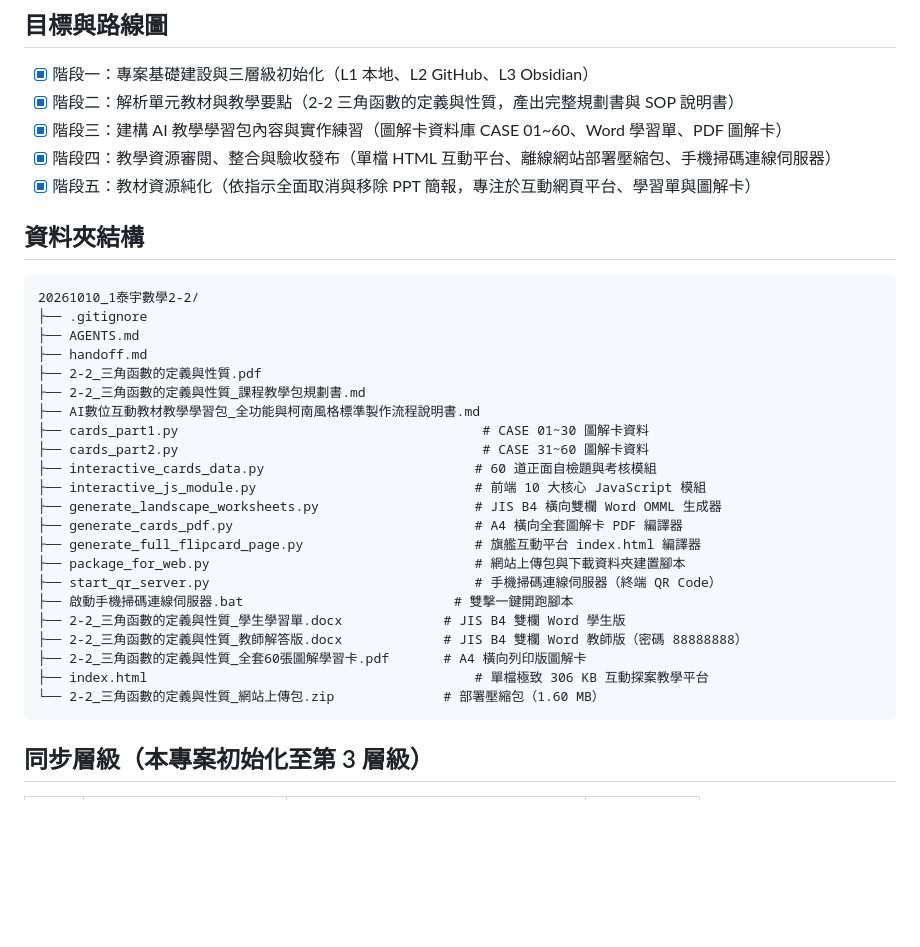
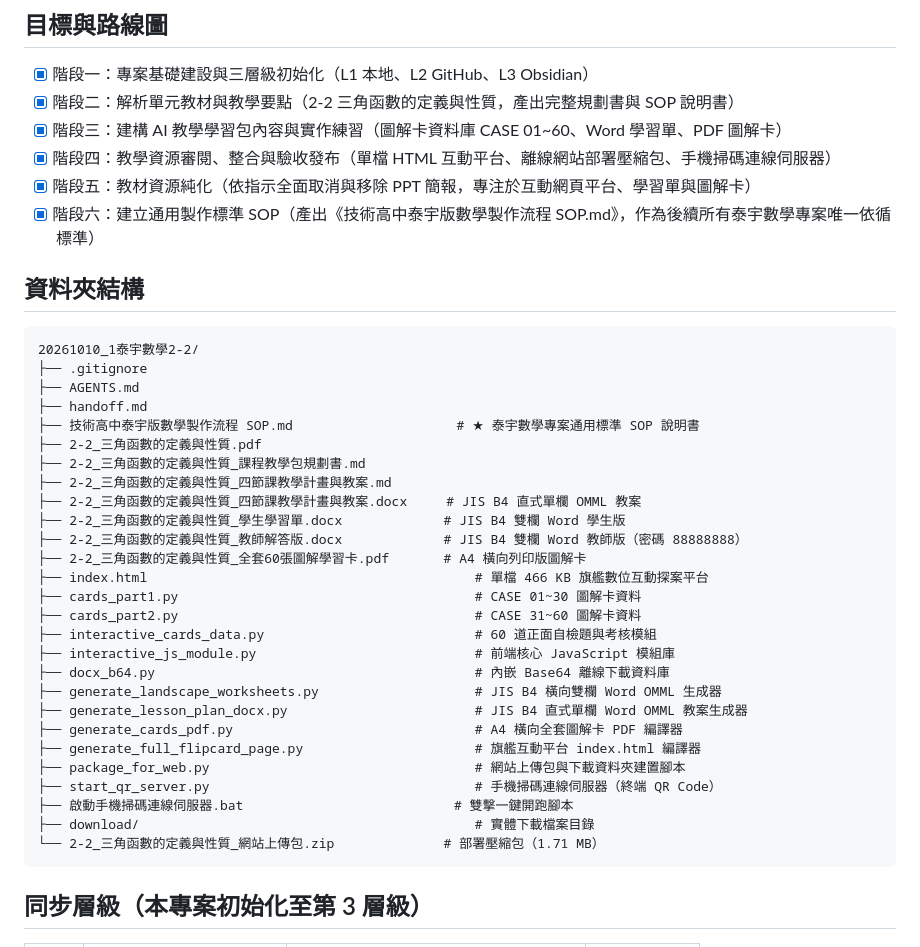
Before and after one commit to yi-kuei/taiyu-math-2-2, a Markdown page: AGENTS.md, the part around the change. Drawn GitHub-style; blank space fills up the shorter version.

````diff
--- a/AGENTS.md
+++ b/AGENTS.md
@@ -15,6 +15,7 @@
 - [x] 階段三：建構 AI 教學學習包內容與實作練習（圖解卡資料庫 CASE 01~60、Word 學習單、PDF 圖解卡）
 - [x] 階段四：教學資源審閱、整合與驗收發布（單檔 HTML 互動平台、離線網站部署壓縮包、手機掃碼連線伺服器）
 - [x] 階段五：教材資源純化（依指示全面取消與移除 PPT 簡報，專注於互動網頁平台、學習單與圖解卡）
+- [x] 階段六：建立通用製作標準 SOP（產出《技術高中泰宇版數學製作流程 SOP.md》，作為後續所有泰宇數學專案唯一依循標準）
 
 ## 資料夾結構
 ```
@@ -22,24 +23,29 @@
 ├── .gitignore
 ├── AGENTS.md
 ├── handoff.md
+├── 技術高中泰宇版數學製作流程 SOP.md                     # ★ 泰宇數學專案通用標準 SOP 說明書
 ├── 2-2_三角函數的定義與性質.pdf
 ├── 2-2_三角函數的定義與性質_課程教學包規劃書.md
-├── AI數位互動教材教學學習包_全功能與柯南風格標準製作流程說明書.md
-├── cards_part1.py                                       # CASE 01~30 圖解卡資料
-├── cards_part2.py                                       # CASE 31~60 圖解卡資料
+├── 2-2_三角函數的定義與性質_四節課教學計畫與教案.md
+├── 2-2_三角函數的定義與性質_四節課教學計畫與教案.docx     # JIS B4 直式單欄 OMML 教案
+├── 2-2_三角函數的定義與性質_學生學習單.docx             # JIS B4 雙欄 Word 學生版
+├── 2-2_三角函數的定義與性質_教師解答版.docx             # JIS B4 雙欄 Word 教師版（密碼 88888888）
+├── 2-2_三角函數的定義與性質_全套60張圖解學習卡.pdf       # A4 橫向列印版圖解卡
+├── index.html                                          # 單檔 466 KB 旗艦數位互動探案平台
+├── cards_part1.py                                      # CASE 01~30 圖解卡資料
+├── cards_part2.py                                      # CASE 31~60 圖解卡資料
 ├── interactive_cards_data.py                           # 60 道正面自檢題與考核模組
-├── interactive_js_module.py                            # 前端 10 大核心 JavaScript 模組
+├── interactive_js_module.py                            # 前端核心 JavaScript 模組庫
+├── docx_b64.py                                         # 內嵌 Base64 離線下載資料庫
 ├── generate_landscape_worksheets.py                    # JIS B4 橫向雙欄 Word OMML 生成器
+├── generate_lesson_plan_docx.py                        # JIS B4 直式單欄 Word OMML 教案生成器
 ├── generate_cards_pdf.py                               # A4 橫向全套圖解卡 PDF 編譯器
 ├── generate_full_flipcard_page.py                      # 旗艦互動平台 index.html 編譯器
 ├── package_for_web.py                                  # 網站上傳包與下載資料夾建置腳本
 ├── start_qr_server.py                                  # 手機掃碼連線伺服器（終端 QR Code）
 ├── 啟動手機掃碼連線伺服器.bat                           # 雙擊一鍵開跑腳本
-├── 2-2_三角函數的定義與性質_學生學習單.docx             # JIS B4 雙欄 Word 學生版
-├── 2-2_三角函數的定義與性質_教師解答版.docx             # JIS B4 雙欄 Word 教師版（密碼 88888888）
-├── 2-2_三角函數的定義與性質_全套60張圖解學習卡.pdf       # A4 橫向列印版圖解卡
-├── index.html                                          # 單檔極致 306 KB 互動探案教學平台
-└── 2-2_三角函數的定義與性質_網站上傳包.zip              # 部署壓縮包（1.60 MB）
+├── download/                                           # 實體下載檔案目錄
+└── 2-2_三角函數的定義與性質_網站上傳包.zip              # 部署壓縮包（1.71 MB）
 ```
 
 ## 同步層級（本專案初始化至第 3 層級）
````
Also changed, not shown: handoff.md (+7 -4 lines), 技術高中泰宇版數學製作流程 SOP.md (added, +359 -0 lines).
